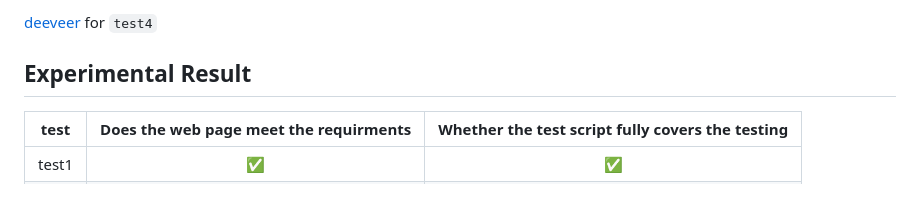
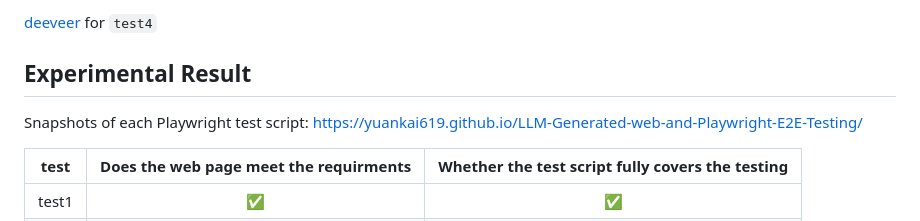
Before and after one commit to Yuankai619/LLM-Generated-web-and-Playwright-E2E-Testing, a Markdown page: README.md, the part around the change. Drawn GitHub-style; blank space fills up the shorter version.

```diff
--- a/README.md
+++ b/README.md
@@ -55,6 +55,11 @@ Prompts will be given to the assigned LLM to generate an E2E test script in Type
 [deeveer](https://github.com/deeveer) for `test4`
 
 ##  Experimental Result
+
+
+Snapshots of each Playwright test script: https://yuankai619.github.io/LLM-Generated-web-and-Playwright-E2E-Testing/
+
+
 | test | Does the web page meet the requirments | Whether the test script fully covers the testing |
 | -------- | :--------: | :--------: |
 | test1     | ✅     | ✅     |
```
